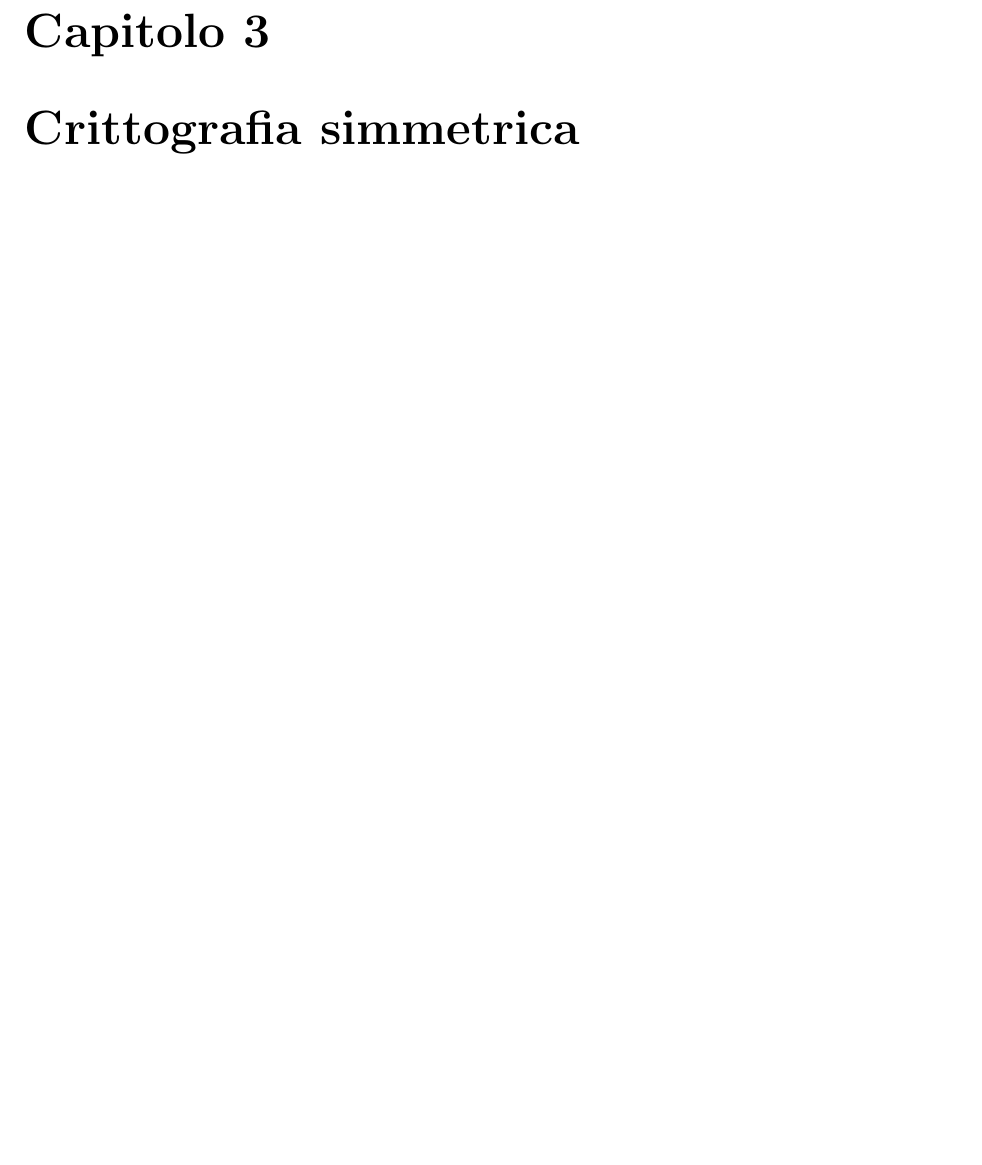
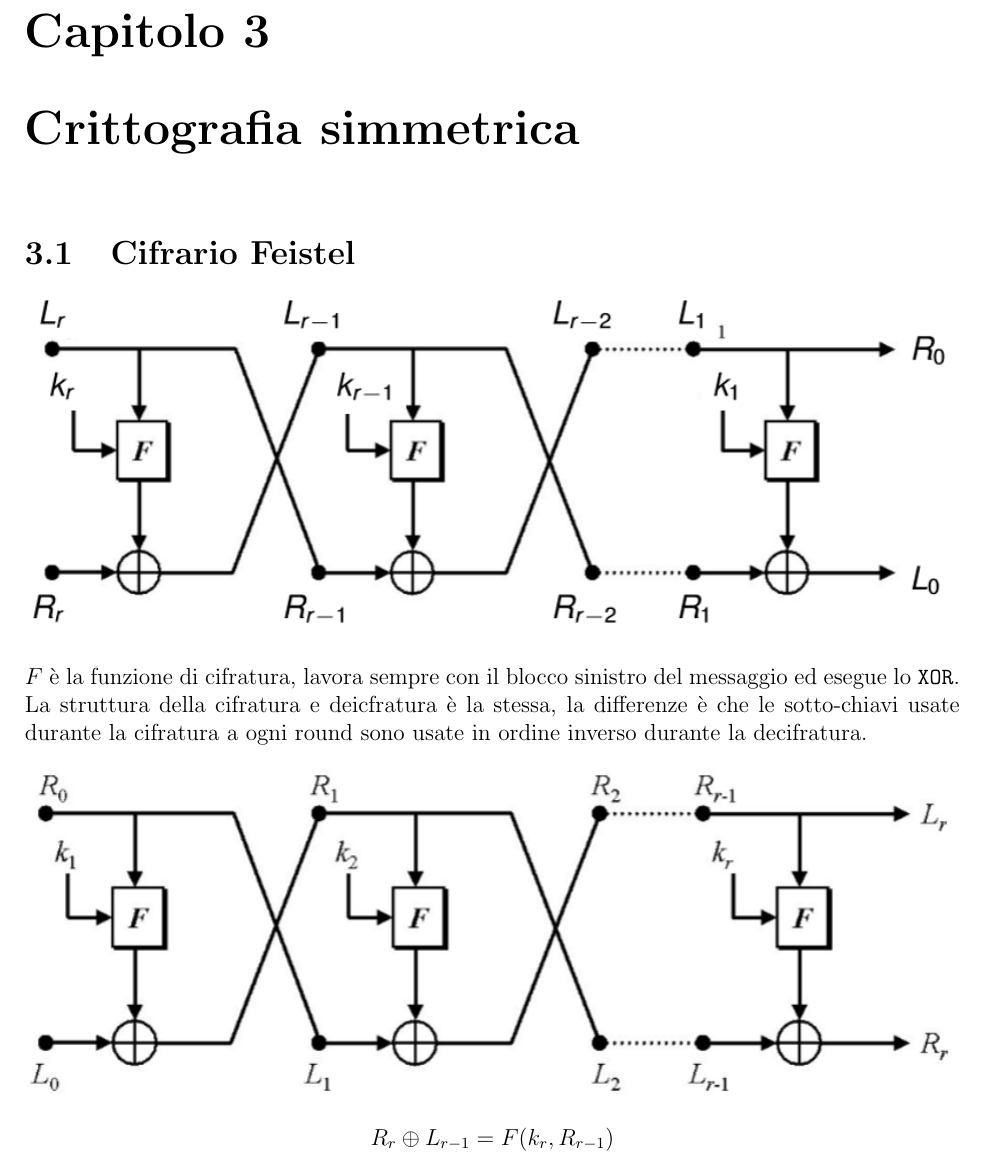
Before and after one commit to GekkeijuITA/CS, a LaTeX document (Latex/Appunti.tex): part of page 9 of 13 before the commit and part of page 9 of 14 after it, cut so that both start at the same text, the shorter picture padded with empty space. Compiled offline with pdfLaTeX.

Commit message:
Cifrario Feistel

```diff
--- a/Latex/Appunti.tex
+++ b/Latex/Appunti.tex
@@ -155,6 +155,19 @@ E' un cifrario che "mischia" (permutazione) le lettere del messaggio senza cambi
 \subsection{Cifrario composito}
 I cifrari basati su sostituzione e trasposizione non sono sicuri però possono essere combinati, è difficile farlo "a mano" infatti sono state inventate le macchine cifranti.
 \chapter{Crittografia simmetrica}
+\section{Cifrario Feistel}
+\begin{center}
+    \includegraphics[width=\textwidth]{Immagini/feistelc.png}
+\end{center}
+$F$ è la funzione di cifratura, lavora sempre con il blocco sinistro del messaggio ed esegue lo \texttt{XOR}.\\
+La struttura della cifratura e deicfratura è la stessa, la differenze è che le sotto-chiavi usate durante la cifratura a ogni round sono usate in ordine inverso durante la decifratura.
+\begin{center}
+    \includegraphics[width=\textwidth]{Immagini/feisteld.png}
+\end{center}
+\begin{equation*}
+    R_{r}\oplus L_{r-1} = F(k_{r},R_{r-1})
+\end{equation*}
+\chapter{Crittografia simmetrica}
 \chapter{Message auth \& Digital signature}
 \chapter{Public key cryptography}
 \chapter{Security protocols}
```
Also changed, not shown: Latex/Immagini/feistelc.png (added), Latex/Immagini/feisteld.png (added).
